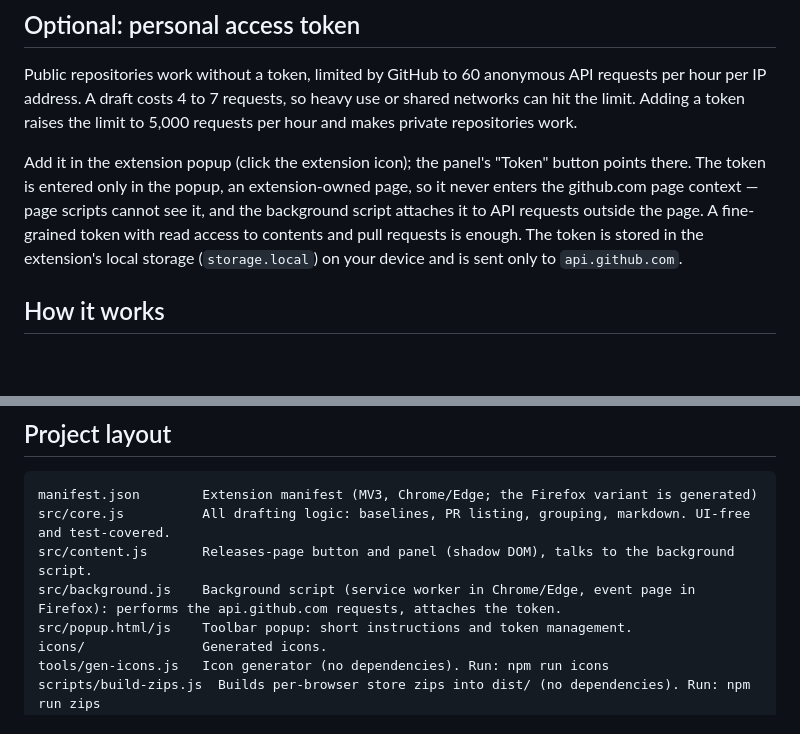
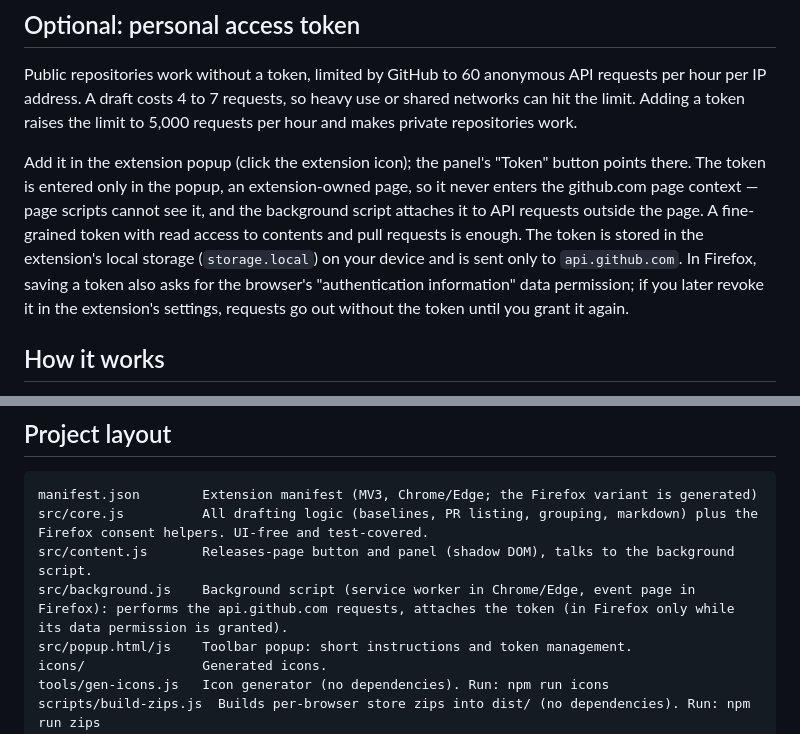
Before and after one commit to dabodamjan/releaserocket-chrome-extension, a Markdown page: README.md, 2 parts joined by grey strips. GitHub-like rendering; blank space fills up the shorter version.

Commit message:
update: document firefox consent flow and 140 version floor

````diff
--- a/README.md
+++ b/README.md
@@ -28,7 +28,7 @@ Firefox needs its own manifest: run `npm run zips`, then load `dist/firefox/mani
 
 Public repositories work without a token, limited by GitHub to 60 anonymous API requests per hour per IP address. A draft costs 4 to 7 requests, so heavy use or shared networks can hit the limit. Adding a token raises the limit to 5,000 requests per hour and makes private repositories work.
 
-Add it in the extension popup (click the extension icon); the panel's "Token" button points there. The token is entered only in the popup, an extension-owned page, so it never enters the github.com page context — page scripts cannot see it, and the background script attaches it to API requests outside the page. A fine-grained token with read access to contents and pull requests is enough. The token is stored in the extension's local storage (`storage.local`) on your device and is sent only to `api.github.com`.
+Add it in the extension popup (click the extension icon); the panel's "Token" button points there. The token is entered only in the popup, an extension-owned page, so it never enters the github.com page context — page scripts cannot see it, and the background script attaches it to API requests outside the page. A fine-grained token with read access to contents and pull requests is enough. The token is stored in the extension's local storage (`storage.local`) on your device and is sent only to `api.github.com`. In Firefox, saving a token also asks for the browser's "authentication information" data permission; if you later revoke it in the extension's settings, requests go out without the token until you grant it again.
 
 ## How it works
 
@@ -54,9 +54,9 @@ The extension itself makes network requests only to `api.github.com` and collect
 
 ```
 manifest.json        Extension manifest (MV3, Chrome/Edge; the Firefox variant is generated)
-src/core.js          All drafting logic: baselines, PR listing, grouping, markdown. UI-free and test-covered.
+src/core.js          All drafting logic (baselines, PR listing, grouping, markdown) plus the Firefox consent helpers. UI-free and test-covered.
 src/content.js       Releases-page button and panel (shadow DOM), talks to the background script.
-src/background.js    Background script (service worker in Chrome/Edge, event page in Firefox): performs the api.github.com requests, attaches the token.
+src/background.js    Background script (service worker in Chrome/Edge, event page in Firefox): performs the api.github.com requests, attaches the token (in Firefox only while its data permission is granted).
 src/popup.html/js    Toolbar popup: short instructions and token management.
 icons/               Generated icons.
 tools/gen-icons.js   Icon generator (no dependencies). Run: npm run icons
````
Also changed, not shown: PORTS.md (+14 -4 lines), STORE_LISTING.md (+2 -1 lines).
